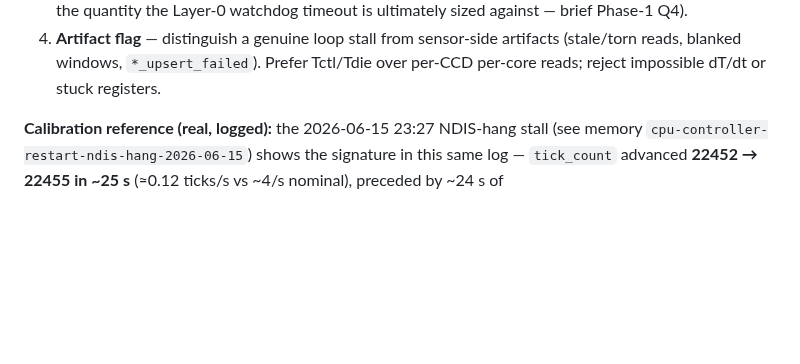
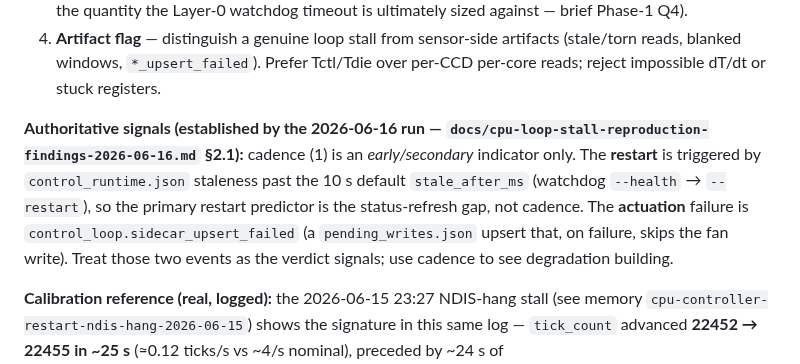
Before and after one commit to espensev/SVG-MB-Control, a Markdown page: docs/cpu-loop-stall-reproduction-protocol-2026-06-15.md, the part around the change. GitHub-like rendering; blank space fills up the shorter version.

```diff
--- a/docs/cpu-loop-stall-reproduction-protocol-2026-06-15.md
+++ b/docs/cpu-loop-stall-reproduction-protocol-2026-06-15.md
@@ -55,6 +55,15 @@ Metrics (read over the window the load runs):
 4. **Artifact flag** — distinguish a genuine loop stall from sensor-side artifacts
    (stale/torn reads, blanked windows, `*_upsert_failed`). Prefer Tctl/Tdie over
    per-CCD per-core reads; reject impossible dT/dt or stuck registers.
+
+**Authoritative signals (established by the 2026-06-16 run —
+`docs/cpu-loop-stall-reproduction-findings-2026-06-16.md` §2.1):** cadence (1) is an
+*early/secondary* indicator only. The **restart** is triggered by
+`control_runtime.json` staleness past the 10 s default `stale_after_ms` (watchdog
+`--health` → `--restart`), so the primary restart predictor is the status-refresh
+gap, not cadence. The **actuation** failure is `control_loop.sidecar_upsert_failed`
+(a `pending_writes.json` upsert that, on failure, skips the fan write). Treat those
+two events as the verdict signals; use cadence to see degradation building.
 
 **Calibration reference (real, logged):** the 2026-06-15 23:27 NDIS-hang stall
 (see memory `cpu-controller-restart-ndis-hang-2026-06-15`) shows the signature in
```
Also changed, not shown: docs/cpu-loop-stall-reproduction-findings-2026-06-16.md (+48 -11 lines).
